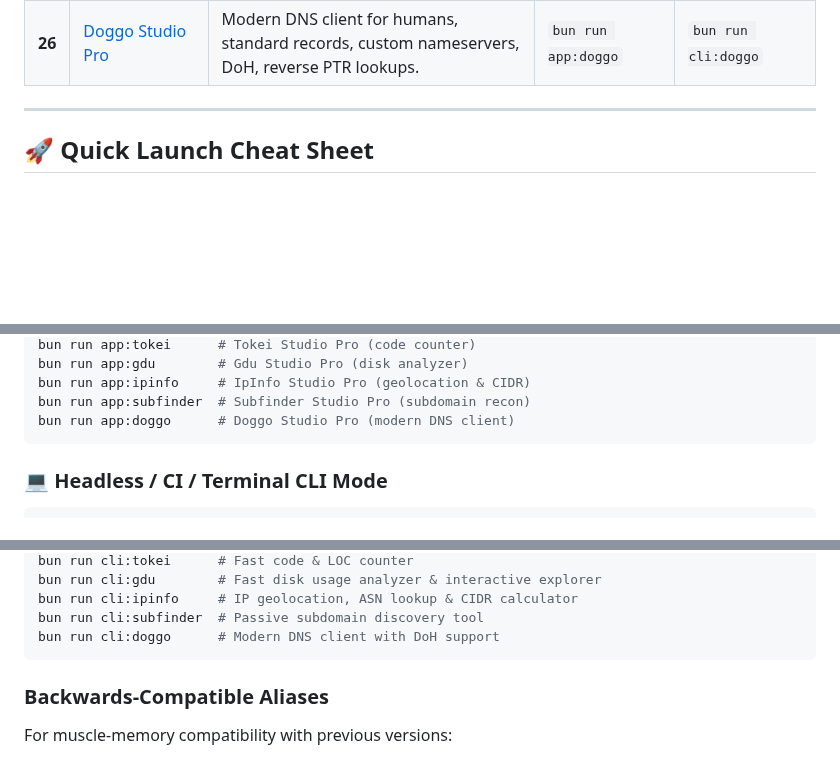
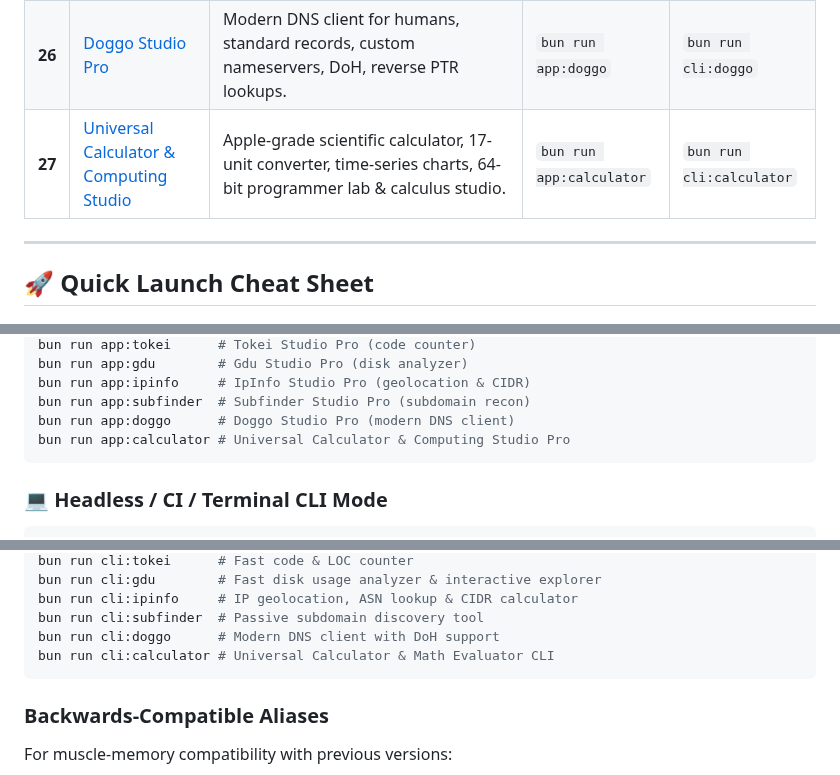
Before and after one commit to codecaine-zz/bun_rad_studio, a Markdown page: docs/userguides/README.md, 3 parts joined by grey strips. Rendered like a GitHub page; blank space fills up the shorter version.

````diff
--- a/docs/userguides/README.md
+++ b/docs/userguides/README.md
@@ -36,6 +36,7 @@ Each application in this suite is built to 30-year enterprise standards: zero ex
 | **24** | [IpInfo Studio Pro](24_ipinfo_studio.md) | IP address geolocation, ASN details, CIDR subnet calculator, local network interfaces. | `bun run app:ipinfo` | `bun run cli:ipinfo` |
 | **25** | [Subfinder Studio Pro](25_subfinder_studio.md) | Passive multi-source subdomain discovery, active DNS checks, HTTP/HTTPS title & status probes. | `bun run app:subfinder` | `bun run cli:subfinder` |
 | **26** | [Doggo Studio Pro](26_doggo_studio.md) | Modern DNS client for humans, standard records, custom nameservers, DoH, reverse PTR lookups. | `bun run app:doggo` | `bun run cli:doggo` |
+| **27** | [Universal Calculator & Computing Studio](27_calculator_studio.md) | Apple-grade scientific calculator, 17-unit converter, time-series charts, 64-bit programmer lab & calculus studio. | `bun run app:calculator` | `bun run cli:calculator` |
 
 ---
 
@@ -74,6 +75,7 @@ bun run app:gdu        # Gdu Studio Pro (disk analyzer)
 bun run app:ipinfo     # IpInfo Studio Pro (geolocation & CIDR)
 bun run app:subfinder  # Subfinder Studio Pro (subdomain recon)
 bun run app:doggo      # Doggo Studio Pro (modern DNS client)
+bun run app:calculator # Universal Calculator & Computing Studio Pro
 ```
 
 ### 💻 Headless / CI / Terminal CLI Mode
@@ -109,6 +111,7 @@ bun run cli:gdu        # Fast disk usage analyzer & interactive explorer
 bun run cli:ipinfo     # IP geolocation, ASN lookup & CIDR calculator
 bun run cli:subfinder  # Passive subdomain discovery tool
 bun run cli:doggo      # Modern DNS client with DoH support
+bun run cli:calculator # Universal Calculator & Math Evaluator CLI
 ```
 
 ### Backwards-Compatible Aliases
````
Also changed, not shown: README.md (+3 -1 lines), docs/userguides/27_calculator_studio.md (added, +159 -0 lines), screenshots/apps/calculator_studio_desktop.png (added), screenshots/apps/calculator_studio_responsive.png (added), 15 other files.
